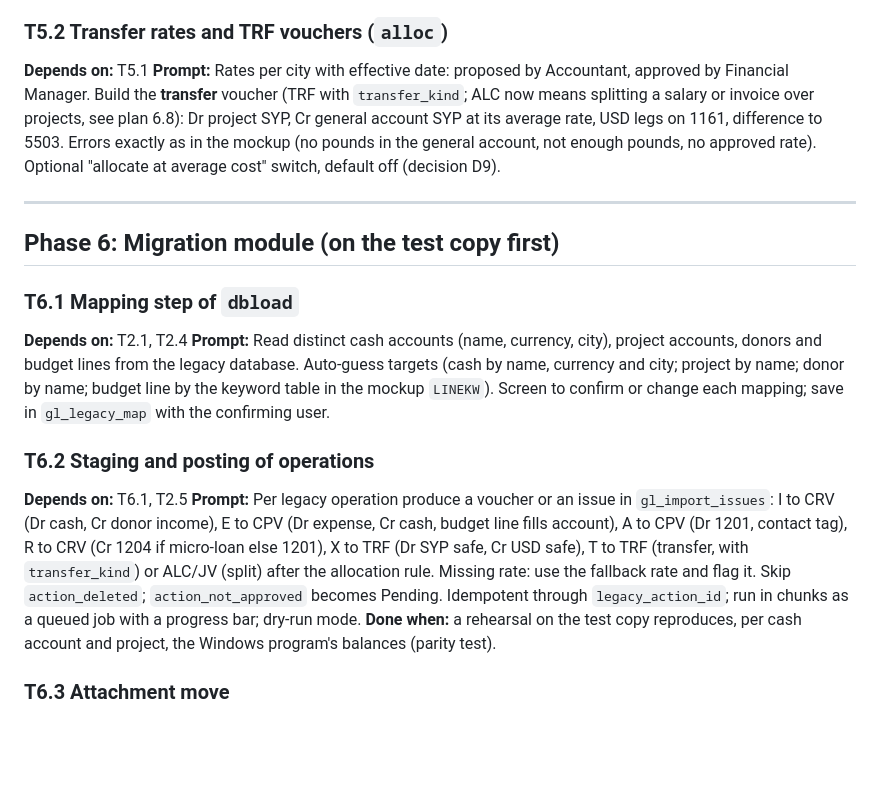
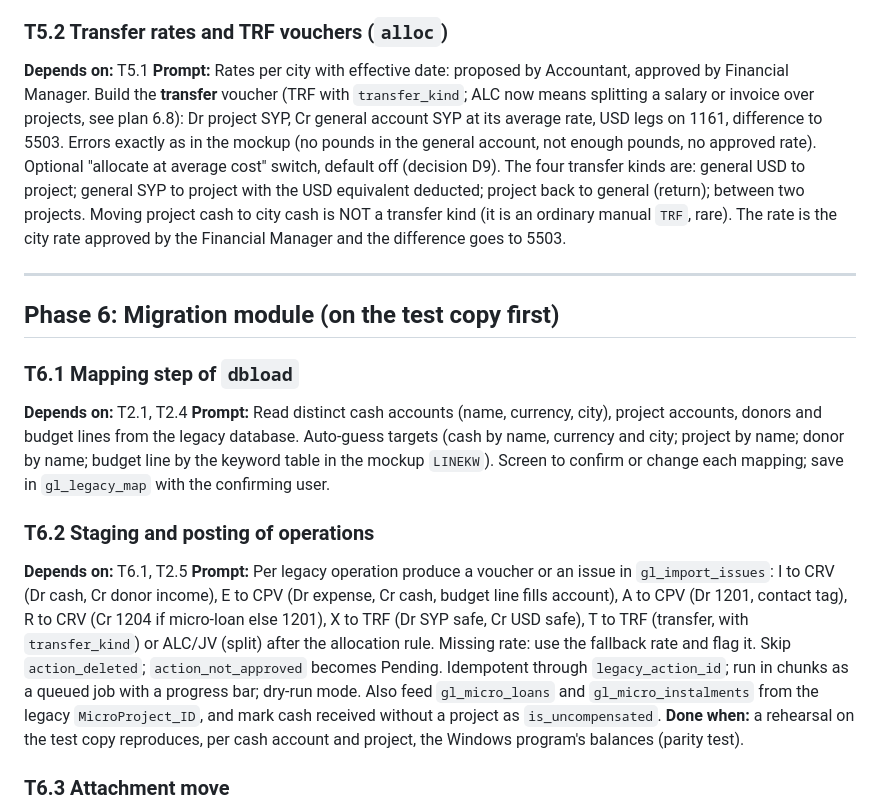
Before and after one commit to HopeITs/hc_financial_website, a Markdown page: docs/TASK-PROMPTS.md, the part around one of its changes. GitHub-like rendering; blank space fills up the shorter version.

```diff
--- a/docs/TASK-PROMPTS.md
+++ b/docs/TASK-PROMPTS.md
@@ -137,7 +137,7 @@ Status key: T = task, P = phase of the plan.
 
 ### T5.2 Transfer rates and TRF vouchers (`alloc`)
 **Depends on:** T5.1
-**Prompt:** Rates per city with effective date: proposed by Accountant, approved by Financial Manager. Build the **transfer** voucher (TRF with `transfer_kind`; ALC now means splitting a salary or invoice over projects, see plan 6.8): Dr project SYP, Cr general account SYP at its average rate, USD legs on 1161, difference to 5503. Errors exactly as in the mockup (no pounds in the general account, not enough pounds, no approved rate). Optional "allocate at average cost" switch, default off (decision D9).
+**Prompt:** Rates per city with effective date: proposed by Accountant, approved by Financial Manager. Build the **transfer** voucher (TRF with `transfer_kind`; ALC now means splitting a salary or invoice over projects, see plan 6.8): Dr project SYP, Cr general account SYP at its average rate, USD legs on 1161, difference to 5503. Errors exactly as in the mockup (no pounds in the general account, not enough pounds, no approved rate). Optional "allocate at average cost" switch, default off (decision D9). The four transfer kinds are: general USD to project; general SYP to project with the USD equivalent deducted; project back to general (return); between two projects. Moving project cash to city cash is NOT a transfer kind (it is an ordinary manual `TRF`, rare). The rate is the city rate approved by the Financial Manager and the difference goes to 5503.
 
 ---
 
@@ -149,7 +149,7 @@ Status key: T = task, P = phase of the plan.
 
 ### T6.2 Staging and posting of operations
 **Depends on:** T6.1, T2.5
-**Prompt:** Per legacy operation produce a voucher or an issue in `gl_import_issues`: I to CRV (Dr cash, Cr donor income), E to CPV (Dr expense, Cr cash, budget line fills account), A to CPV (Dr 1201, contact tag), R to CRV (Cr 1204 if micro-loan else 1201), X to TRF (Dr SYP safe, Cr USD safe), T to TRF (transfer, with `transfer_kind`) or ALC/JV (split) after the allocation rule. Missing rate: use the fallback rate and flag it. Skip `action_deleted`; `action_not_approved` becomes Pending. Idempotent through `legacy_action_id`; run in chunks as a queued job with a progress bar; dry-run mode.
+**Prompt:** Per legacy operation produce a voucher or an issue in `gl_import_issues`: I to CRV (Dr cash, Cr donor income), E to CPV (Dr expense, Cr cash, budget line fills account), A to CPV (Dr 1201, contact tag), R to CRV (Cr 1204 if micro-loan else 1201), X to TRF (Dr SYP safe, Cr USD safe), T to TRF (transfer, with `transfer_kind`) or ALC/JV (split) after the allocation rule. Missing rate: use the fallback rate and flag it. Skip `action_deleted`; `action_not_approved` becomes Pending. Idempotent through `legacy_action_id`; run in chunks as a queued job with a progress bar; dry-run mode. Also feed `gl_micro_loans` and `gl_micro_instalments` from the legacy `MicroProject_ID`, and mark cash received without a project as `is_uncompensated`.
 **Done when:** a rehearsal on the test copy reproduces, per cash account and project, the Windows program's balances (parity test).
 
 ### T6.3 Attachment move
```
Also changed, not shown: other parts of docs/TASK-PROMPTS.md (+29 -8 lines).
